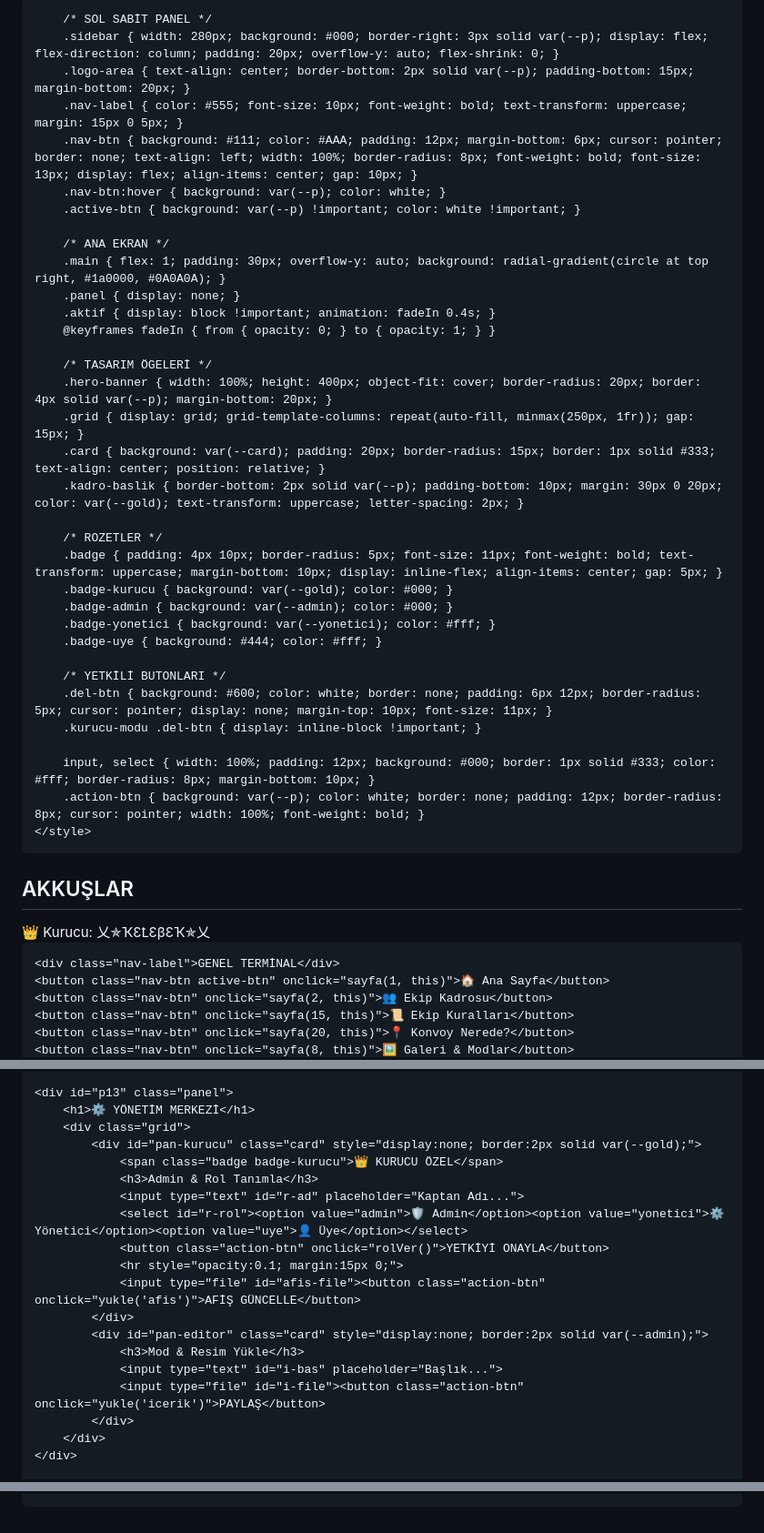
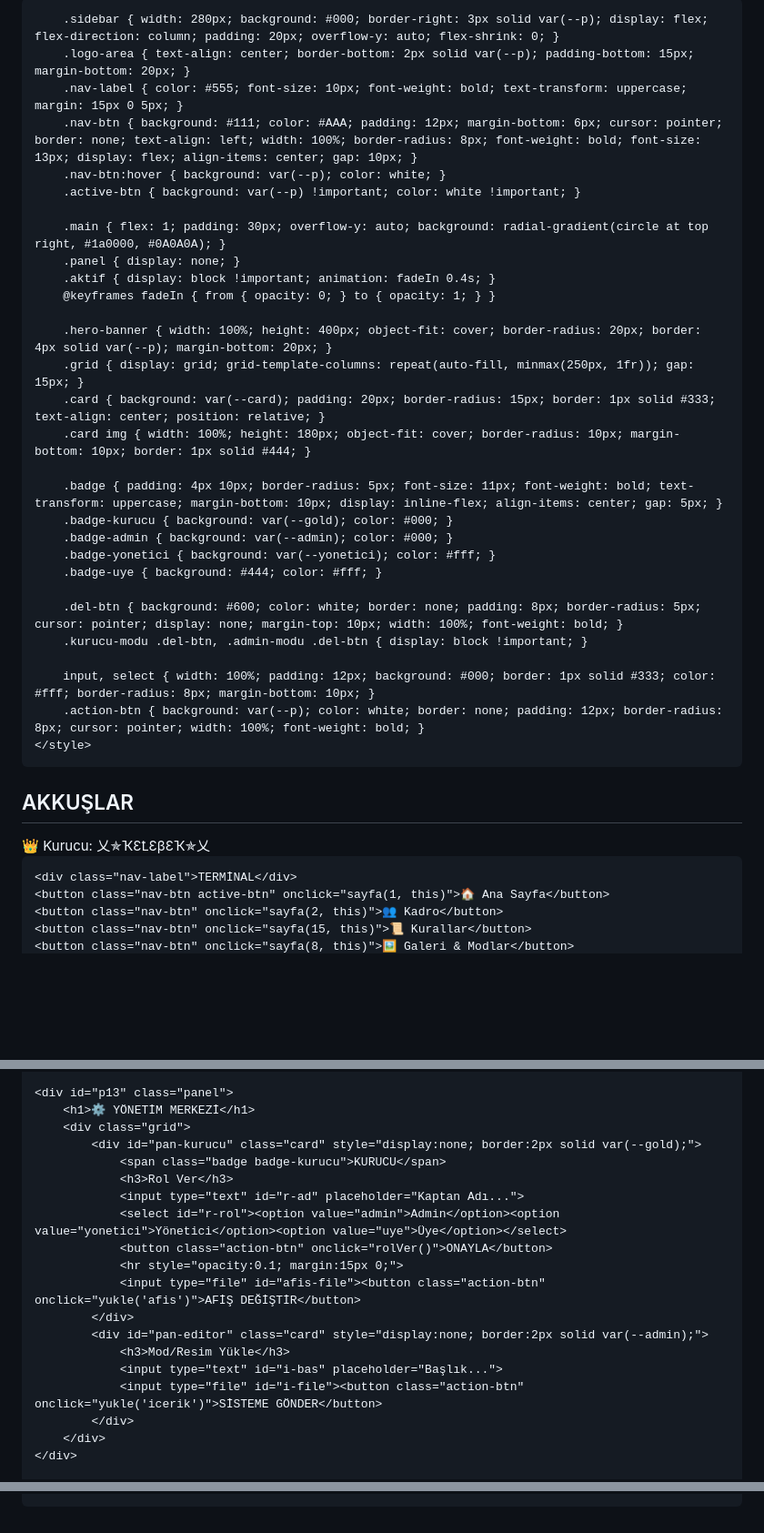
Before and after one commit to Kelebek44/Akkuslar-Seyahat, a Markdown page: README.md, 3 parts joined by grey strips. Shown at 91% size. Drawn GitHub-style; blank space fills up the shorter version.

```diff
--- a/README.md
+++ b/README.md
@@ -3,7 +3,7 @@
 <head>
     <meta charset="UTF-8">
     <meta name="viewport" content="width=device-width, initial-scale=1.0">
-    <title>AKKUŞLAR SEYAHAT | TERMİNAL V58</title>
+    <title>AKKUŞLAR SEYAHAT | TERMİNAL V59</title>
     <script src="https://www.gstatic.com/firebasejs/10.7.1/firebase-app-compat.js"></script>
     <script src="https://www.gstatic.com/firebasejs/10.7.1/firebase-firestore-compat.js"></script>
     <script src="https://www.gstatic.com/firebasejs/10.7.1/firebase-storage-compat.js"></script>
@@ -13,7 +13,6 @@
         * { box-sizing: border-box; transition: 0.2s; outline: none; }
         body { margin: 0; background: var(--bg); color: #EEE; font-family: 'Space Grotesk', sans-serif; display: flex; height: 100vh; overflow: hidden; }
 
-        /* SOL SABİT PANEL */
         .sidebar { width: 280px; background: #000; border-right: 3px solid var(--p); display: flex; flex-direction: column; padding: 20px; overflow-y: auto; flex-shrink: 0; }
         .logo-area { text-align: center; border-bottom: 2px solid var(--p); padding-bottom: 15px; margin-bottom: 20px; }
         .nav-label { color: #555; font-size: 10px; font-weight: bold; text-transform: uppercase; margin: 15px 0 5px; }
@@ -21,28 +20,24 @@
         .nav-btn:hover { background: var(--p); color: white; }
         .active-btn { background: var(--p) !important; color: white !important; }
 
-        /* ANA EKRAN */
         .main { flex: 1; padding: 30px; overflow-y: auto; background: radial-gradient(circle at top right, #1a0000, #0A0A0A); }
         .panel { display: none; }
         .aktif { display: block !important; animation: fadeIn 0.4s; }
         @keyframes fadeIn { from { opacity: 0; } to { opacity: 1; } }
 
-        /* TASARIM ÖGELERİ */
         .hero-banner { width: 100%; height: 400px; object-fit: cover; border-radius: 20px; border: 4px solid var(--p); margin-bottom: 20px; }
         .grid { display: grid; grid-template-columns: repeat(auto-fill, minmax(250px, 1fr)); gap: 15px; }
         .card { background: var(--card); padding: 20px; border-radius: 15px; border: 1px solid #333; text-align: center; position: relative; }
-        .kadro-baslik { border-bottom: 2px solid var(--p); padding-bottom: 10px; margin: 30px 0 20px; color: var(--gold); text-transform: uppercase; letter-spacing: 2px; }
+        .card img { width: 100%; height: 180px; object-fit: cover; border-radius: 10px; margin-bottom: 10px; border: 1px solid #444; }
 
-        /* ROZETLER */
         .badge { padding: 4px 10px; border-radius: 5px; font-size: 11px; font-weight: bold; text-transform: uppercase; margin-bottom: 10px; display: inline-flex; align-items: center; gap: 5px; }
         .badge-kurucu { background: var(--gold); color: #000; }
         .badge-admin { background: var(--admin); color: #000; }
         .badge-yonetici { background: var(--yonetici); color: #fff; }
         .badge-uye { background: #444; color: #fff; }
 
-        /* YETKİLİ BUTONLARI */
-        .del-btn { background: #600; color: white; border: none; padding: 6px 12px; border-radius: 5px; cursor: pointer; display: none; margin-top: 10px; font-size: 11px; }
-        .kurucu-modu .del-btn { display: inline-block !important; }
+        .del-btn { background: #600; color: white; border: none; padding: 8px; border-radius: 5px; cursor: pointer; display: none; margin-top: 10px; width: 100%; font-weight: bold; }
+        .kurucu-modu .del-btn, .admin-modu .del-btn { display: block !important; }
 
         input, select { width: 100%; padding: 12px; background: #000; border: 1px solid #333; color: #fff; border-radius: 8px; margin-bottom: 10px; }
         .action-btn { background: var(--p); color: white; border: none; padding: 12px; border-radius: 8px; cursor: pointer; width: 100%; font-weight: bold; }
@@ -56,9 +51,8 @@
         <span style="color:var(--gold); font-size:12px;">👑 Kurucu: 乂✯ҠƐꝈƐβƐҠ✯乂</span>
     </div>
 
-    <div class="nav-label">GENEL TERMİNAL</div>
+    <div class="nav-label">TERMİNAL</div>
     <button class="nav-btn active-btn" onclick="sayfa(1, this)">🏠 Ana Sayfa</button>
-    <button class="nav-btn" onclick="sayfa(2, this)">👥 Ekip Kadrosu</button>
-    <button class="nav-btn" onclick="sayfa(15, this)">📜 Ekip Kuralları</button>
-    <button class="nav-btn" onclick="sayfa(20, this)">📍 Konvoy Nerede?</button>
+    <button class="nav-btn" onclick="sayfa(2, this)">👥 Kadro</button>
+    <button class="nav-btn" onclick="sayfa(15, this)">📜 Kurallar</button>
     <button class="nav-btn" onclick="sayfa(8, this)">🖼️ Galeri & Modlar</button>
@@ -112,18 +111,18 @@
         <h1>⚙️ YÖNETİM MERKEZİ</h1>
         <div class="grid">
             <div id="pan-kurucu" class="card" style="display:none; border:2px solid var(--gold);">
-                <span class="badge badge-kurucu">👑 KURUCU ÖZEL</span>
-                <h3>Admin & Rol Tanımla</h3>
+                <span class="badge badge-kurucu">KURUCU</span>
+                <h3>Rol Ver</h3>
                 <input type="text" id="r-ad" placeholder="Kaptan Adı...">
-                <select id="r-rol"><option value="admin">🛡️ Admin</option><option value="yonetici">⚙️ Yönetici</option><option value="uye">👤 Üye</option></select>
-                <button class="action-btn" onclick="rolVer()">YETKİYİ ONAYLA</button>
+                <select id="r-rol"><option value="admin">Admin</option><option value="yonetici">Yönetici</option><option value="uye">Üye</option></select>
+                <button class="action-btn" onclick="rolVer()">ONAYLA</button>
                 <hr style="opacity:0.1; margin:15px 0;">
-                <input type="file" id="afis-file"><button class="action-btn" onclick="yukle('afis')">AFİŞ GÜNCELLE</button>
+                <input type="file" id="afis-file"><button class="action-btn" onclick="yukle('afis')">AFİŞ DEĞİŞTİR</button>
             </div>
             <div id="pan-editor" class="card" style="display:none; border:2px solid var(--admin);">
-                <h3>Mod & Resim Yükle</h3>
+                <h3>Mod/Resim Yükle</h3>
                 <input type="text" id="i-bas" placeholder="Başlık...">
-                <input type="file" id="i-file"><button class="action-btn" onclick="yukle('icerik')">PAYLAŞ</button>
+                <input type="file" id="i-file"><button class="action-btn" onclick="yukle('icerik')">SİSTEME GÖNDER</button>
             </div>
         </div>
     </div>
@@ -156,28 +142,29 @@
     firebase.initializeApp(firebaseConfig);
     const db = firebase.firestore();
     const storage = firebase.storage();
-    let rol = "uye";
+    let aktifRol = "uye";
 
     function giris(tip) {
-        let s = prompt("Şifre Giriniz:");
+        let s = prompt("Şifre:");
         if(!s) return;
         if(tip === 'kurucu' && s === "1907akkus") {
-            rol = "kurucu";
-            document.getElementById('app-body').classList.add('kurucu-modu');
+            aktifRol = "kurucu";
+            document.getElementById('app-body').className = 'kurucu-modu';
             document.getElementById('pan-kurucu').style.display = "block";
             document.getElementById('pan-editor').style.display = "block";
             sayfa(13);
         } else if(tip === 'admin' && s === "admin123") {
-            rol = "admin";
+            aktifRol = "admin";
+            document.getElementById('app-body').className = 'admin-modu';
             document.getElementById('pan-editor').style.display = "block";
             document.getElementById('pan-kurucu').style.display = "none";
             sayfa(13);
         } else if(tip === 'yonetici' && s === "yonetici123") {
-            rol = "yonetici";
+            aktifRol = "yonetici";
             document.getElementById('pan-editor').style.display = "block";
             document.getElementById('pan-kurucu').style.display = "none";
             sayfa(13);
-        } else { alert("Hatalı Şifre!"); }
+        } else { alert("Hatalı!"); }
     }
 
     function sayfa(n, btn) {
@@ -187,21 +174,18 @@
         if(btn) btn.classList.add('active-btn');
     }
 
-    // AYRI KADRO LİSTELEME
+    // KADRO ÇEKME
     db.collection("ekip").onSnapshot(s => {
-        let yonetimHtml = "";
-        let uyeHtml = "";
+        let yHtml = "", uHtml = "";
         s.docs.forEach(d => {
             let data = d.data();
             let i = data.rol === "admin" ? "🛡️" : (data.rol === "yonetici" ? "⚙️" : "👤");
             let c = data.rol === "admin" ? "badge-admin" : (data.rol === "yonetici" ? "badge-yonetici" : "badge-uye");
-            let kart = `<div class="card"><span class="badge ${c}">${i} ${data.rol}</span><br><b>${data.ad}</b><br><button class="del-btn" onclick="sil('ekip','${d.id}')">SİL</button></div>`;
-
-            if(data.rol === "admin" || data.rol === "yonetici") yonetimHtml += kart;
-            else uyeHtml += kart;
+            let k = `<div class="card"><span class="badge ${c}">${i} ${data.rol}</span><br><b>${data.ad}</b><br><button class="del-btn" onclick="sil('ekip','${d.id}')">SİL</button></div>`;
+            if(data.rol === "uye") uHtml += k; else yHtml += k;
         });
-        document.getElementById('kadro-yonetim').innerHTML = yonetimHtml;
-        document.getElementById('kadro-uyeler').innerHTML = uyeHtml;
+        document.getElementById('kadro-yonetim').innerHTML = yHtml;
+        document.getElementById('kadro-uyeler').innerHTML = uHtml;
     });
 
     // SOHBET
@@ -213,25 +197,28 @@
         document.getElementById('msg-list').innerHTML = s.docs.map(d => `<div><b style="color:var(--gold)">Kaptan:</b> ${d.data().msg}</div>`).reverse().join('');
     });
 
-    // DOSYA İŞLEMLERİ
+    // DOSYA YÜKLEME VE GÖRÜNTÜLEME
     function yukle(tip) {
         const file = tip === 'afis' ? document.getElementById('afis-file').files[0] : document.getElementById('i-file').files[0];
-        if(!file) return alert("Dosya Seç!");
+        if(!file) return alert("Seç!");
         const ref = storage.ref(`depo/${Date.now()}_${file.name}`);
         ref.put(file).then(s => s.ref.getDownloadURL()).then(url => {
             if(tip === 'afis') db.collection("ayarlar").doc("afis").set({url});
-            else db.collection("icerik").add({bas: document.getElementById('i-bas').value, url});
+            else db.collection("icerik").add({bas: document.getElementById('i-bas').value, url, tarih: Date.now()});
             alert("Yüklendi!");
         });
     }
 
-    function rolVer() { if(rol === "kurucu") db.collection("ekip").add({ad: document.getElementById('r-ad').value, rol: document.getElementById('r-rol').value}); }
+    db.collection("icerik").orderBy("tarih","desc").onSnapshot(s => {
+        document.getElementById('list-icerik').innerHTML = s.docs.map(d => `<div class="card"><img src="${d.data().url}"><b>${d.data().bas}</b><br><button class="del-btn" onclick="sil('icerik','${d.id}')">SİL</button></div>`).join('');
+    });
+
+    function rolVer() { if(aktifRol === "kurucu") db.collection("ekip").add({ad: document.getElementById('r-ad').value, rol: document.getElementById('r-rol').value}); }
     function biletAt() { db.collection("biletler").add({ad: document.getElementById('b-ad').value}); }
-    function sil(c, id) { if(rol === "kurucu" && confirm("Silinsin mi?")) db.collection(c).doc(id).delete(); }
+    function sil(c, id) { if((aktifRol === "kurucu" || aktifRol === "admin") && confirm("Sil?")) db.collection(c).doc(id).delete(); }
 
-    db.collection("biletler").onSnapshot(s => { document.getElementById('list-bilet').innerHTML = s.docs.map(d => `<div>🎫 ${d.data().ad} <button class="del-btn" onclick="sil('biletler','${d.id}')">İPTAL</button></div>`).join(''); });
+    db.collection("biletler").onSnapshot(s => { document.getElementById('list-bilet').innerHTML = s.docs.map(d => `<div>🎫 ${d.data().ad} <button class="del-btn" onclick="sil('biletler','${d.id}')" style="display:inline; width:auto; padding:2px 5px;">İPTAL</button></div>`).join(''); });
     db.collection("ayarlar").doc("afis").onSnapshot(d => { if(d.exists) { document.getElementById('main-afis').src = d.data().url; document.getElementById('main-afis').style.display = "block"; }});
-    db.collection("icerik").onSnapshot(s => { document.getElementById('list-icerik').innerHTML = s.docs.map(d => `<div class="card"><img src="${d.data().url}"><b>${d.data().bas}</b><br><button class="del-btn" onclick="sil('icerik','${d.id}')">SİL</button></div>`).join(''); });
 </script>
 </body>
 </html>
```
Also changed, not shown: other parts of README.md (+32 -40 lines).
